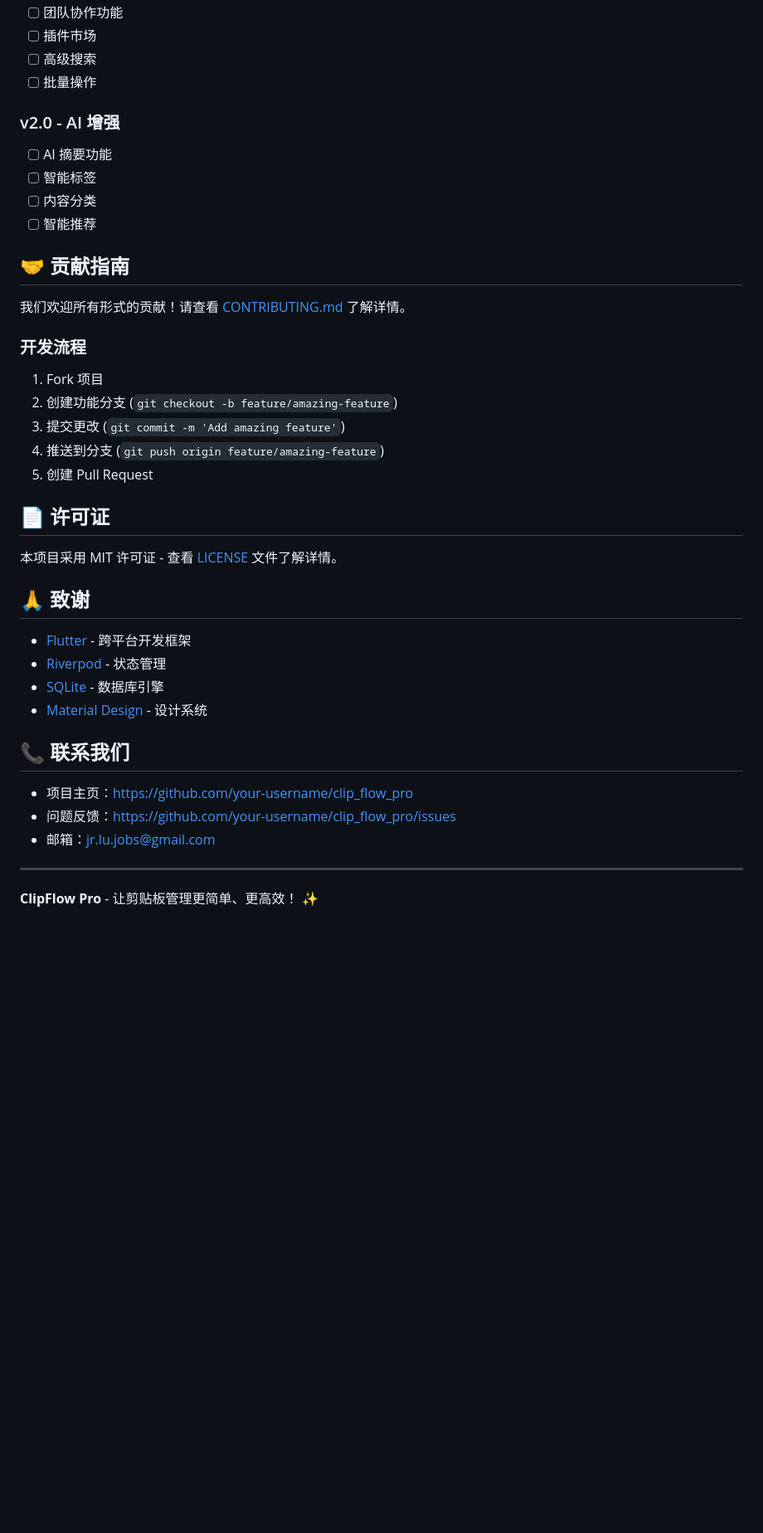
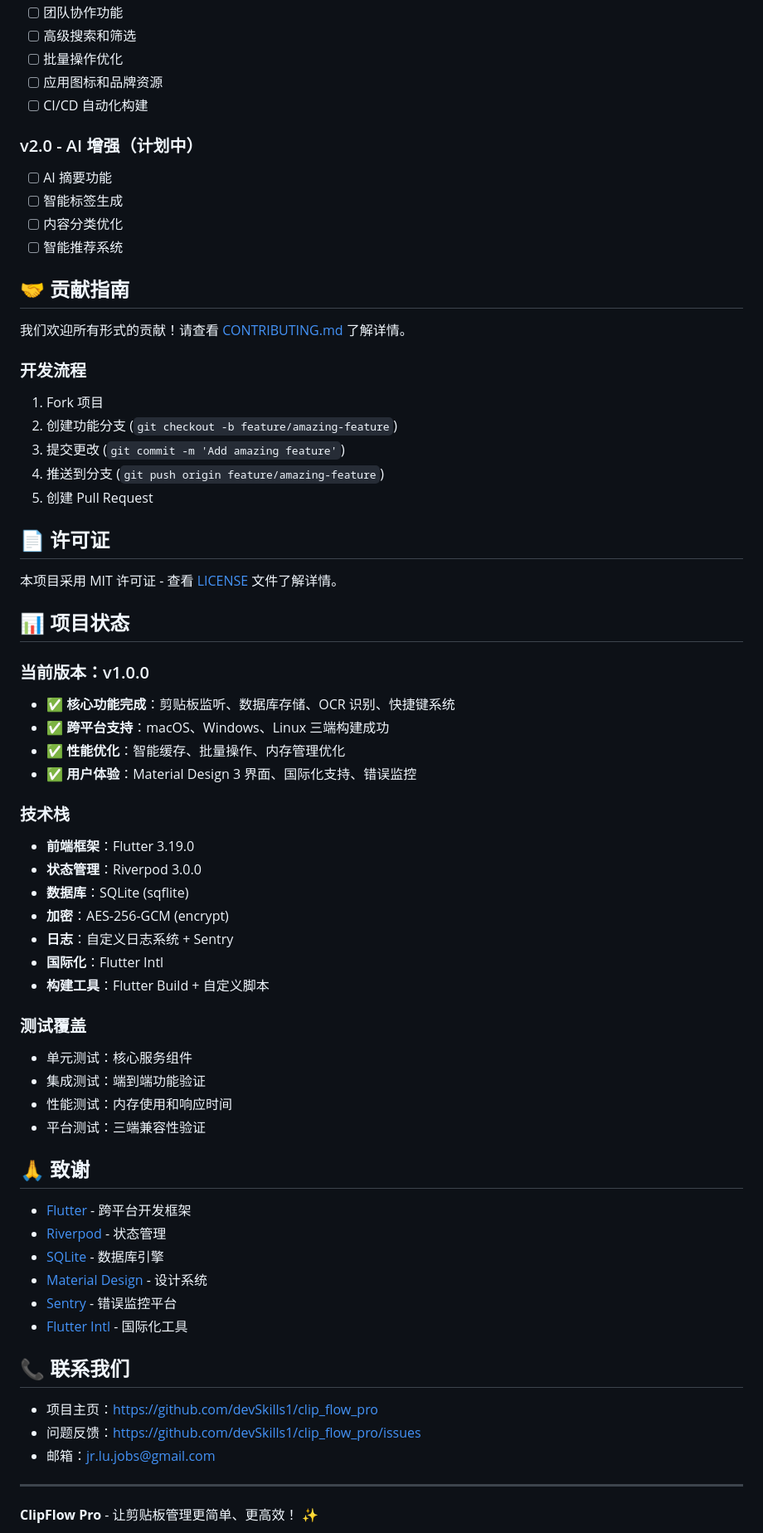
Before and after one commit to devSkills1/clip_flow, a Markdown page: README.md, the part around one of its changes. Shown at 83% size. GitHub-like rendering; blank space fills up the shorter version.

```diff
--- a/README.md
+++ b/README.md
@@ -148,19 +249,22 @@ lib/
 - [ ] 团队协作功能
-- [ ] 插件市场
-- [ ] 高级搜索
-- [ ] 批量操作
+- [ ] 高级搜索和筛选
+- [ ] 批量操作优化
+- [ ] 应用图标和品牌资源
+- [ ] CI/CD 自动化构建
 
-### v2.0 - AI 增强
+### v2.0 - AI 增强（计划中）
+
 - [ ] AI 摘要功能
-- [ ] 智能标签
-- [ ] 内容分类
-- [ ] 智能推荐
+- [ ] 智能标签生成
+- [ ] 内容分类优化
+- [ ] 智能推荐系统
 
 ## 🤝 贡献指南
 
 我们欢迎所有形式的贡献！请查看 [CONTRIBUTING.md](CONTRIBUTING.md) 了解详情。
 
 ### 开发流程
+
 1. Fork 项目
 2. 创建功能分支 (`git checkout -b feature/amazing-feature`)
 3. 提交更改 (`git commit -m 'Add amazing feature'`)
@@ -171,17 +275,45 @@ lib/
 
 本项目采用 MIT 许可证 - 查看 [LICENSE](LICENSE) 文件了解详情。
 
+## 📊 项目状态
+
+### 当前版本：v1.0.0
+
+- ✅ **核心功能完成**：剪贴板监听、数据库存储、OCR 识别、快捷键系统
+- ✅ **跨平台支持**：macOS、Windows、Linux 三端构建成功
+- ✅ **性能优化**：智能缓存、批量操作、内存管理优化
+- ✅ **用户体验**：Material Design 3 界面、国际化支持、错误监控
+
+### 技术栈
+
+- **前端框架**：Flutter 3.19.0
+- **状态管理**：Riverpod 3.0.0
+- **数据库**：SQLite (sqflite)
+- **加密**：AES-256-GCM (encrypt)
+- **日志**：自定义日志系统 + Sentry
+- **国际化**：Flutter Intl
+- **构建工具**：Flutter Build + 自定义脚本
+
+### 测试覆盖
+
+- 单元测试：核心服务组件
+- 集成测试：端到端功能验证
+- 性能测试：内存使用和响应时间
+- 平台测试：三端兼容性验证
+
 ## 🙏 致谢
 
 - [Flutter](https://flutter.dev/) - 跨平台开发框架
 - [Riverpod](https://riverpod.dev/) - 状态管理
 - [SQLite](https://www.sqlite.org/) - 数据库引擎
 - [Material Design](https://material.io/) - 设计系统
+- [Sentry](https://sentry.io/) - 错误监控平台
+- [Flutter Intl](https://github.com/localizely/flutter-intl-intellij) - 国际化工具
 
 ## 📞 联系我们
 
-- 项目主页：https://github.com/your-username/clip_flow_pro
-- 问题反馈：https://github.com/your-username/clip_flow_pro/issues
+- 项目主页：https://github.com/devSkills1/clip_flow_pro
+- 问题反馈：https://github.com/devSkills1/clip_flow_pro/issues
 - 邮箱：jr.lu.jobs@gmail.com
 
 ---
```
Also changed, not shown: other parts of README.md (+130 -29 lines).
